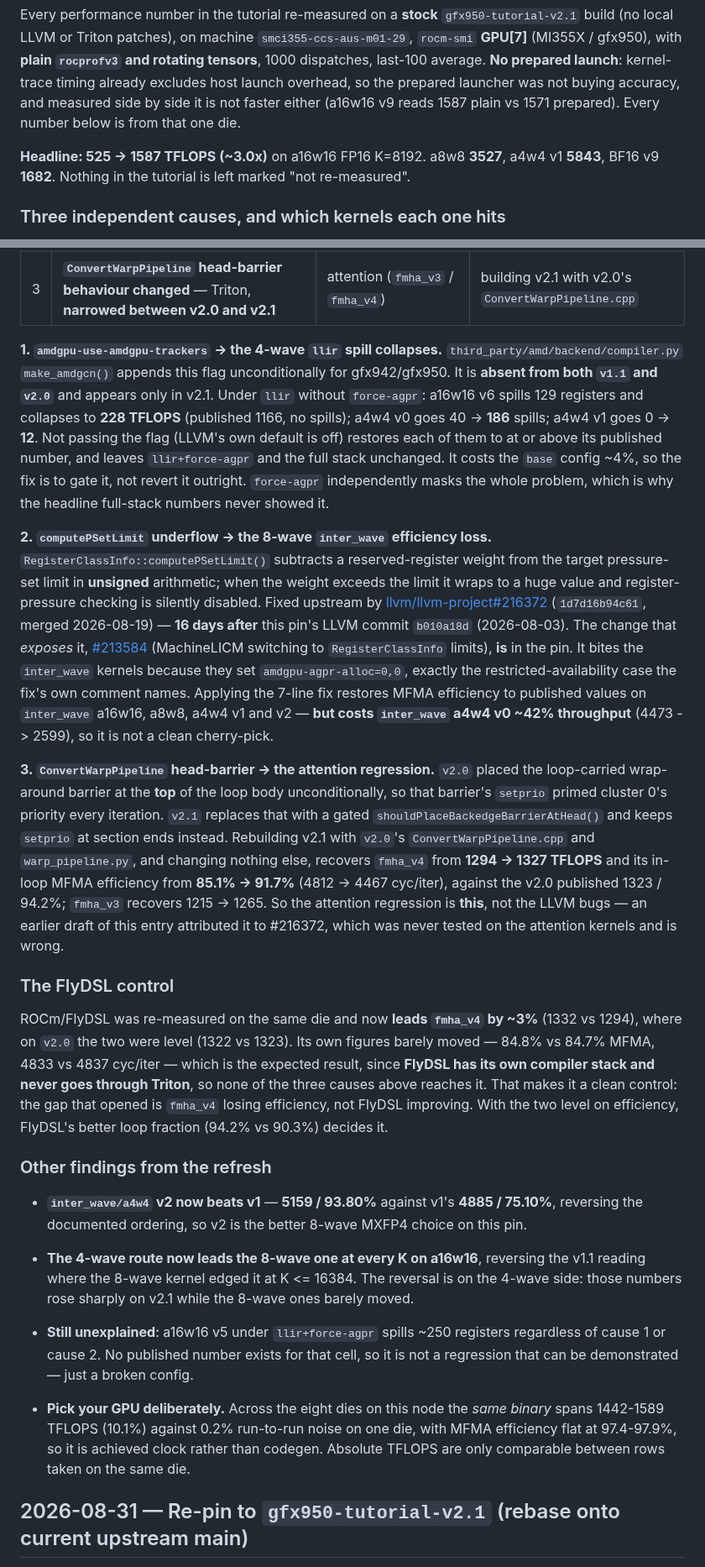
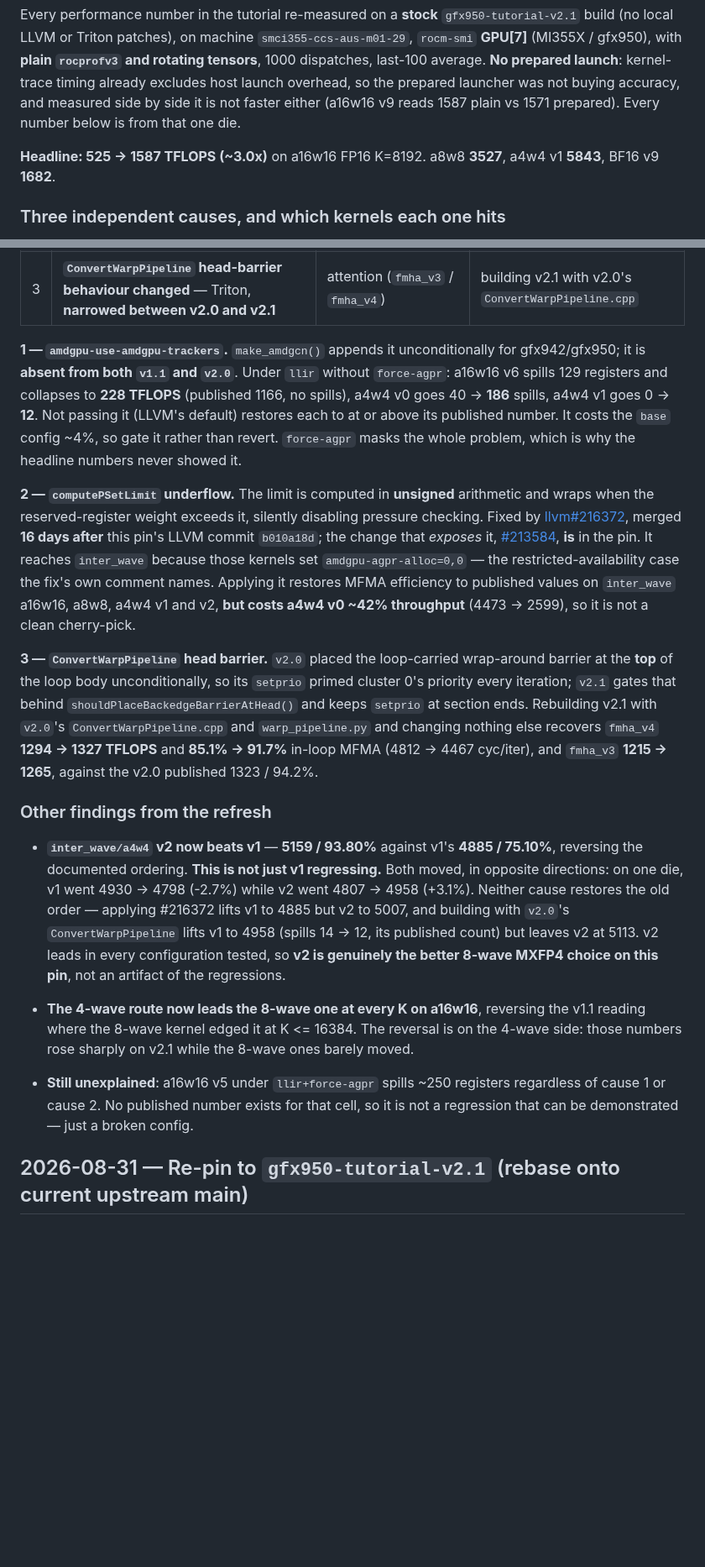
Before and after one commit to ROCm/gfx950-gluon-tutorials, a Markdown page: CHANGELOG.md, 2 parts joined by grey strips. Shown at 84% size. Drawn GitHub-style; blank space fills up the shorter version.

Commit message:
CHANGELOG: tighten the v2.1 entry
Shortens the three cause explanations to their essentials, drops the FlyDSL
control section and the GPU-selection bullet, and removes the "nothing is left
marked not re-measured" line.

Also answers a question the previous wording left open: is inter_wave/a4w4 v2
beating v1 just v1 regressing? No. Both moved, in opposite directions -- on one
die v1 went 4930 -> 4798 (-2.7%) while v2 went 4807 -> 4958 (+3.1%) -- and
neither cause restores the old order. Applying #216372 lifts v1 to 4885 but v2
to 5007; building with v2.0's ConvertWarpPipeline lifts v1 to 4958 (spills
14 -> 12, matching its published count) but leaves v2 at 5113. v2 leads in every
configuration tested, so it is genuinely the better 8-wave MXFP4 choice on this
pin rather than an artifact of the regressions.

That second experiment also shows cause 3 reaches the 8-wave GEMMs, not only the
attention kernels, though the effect there is small (~1.5% on a4w4 v1).

```diff
--- a/CHANGELOG.md
+++ b/CHANGELOG.md
@@ -15,7 +15,7 @@ prepared launcher was not buying accuracy, and measured side by side it is not f
 (a16w16 v9 reads 1587 plain vs 1571 prepared). Every number below is from that one die.
 
 **Headline: 525 -> 1587 TFLOPS (~3.0x)** on a16w16 FP16 K=8192. a8w8 **3527**, a4w4 v1 **5843**,
-BF16 v9 **1682**. Nothing in the tutorial is left marked "not re-measured".
+BF16 v9 **1682**.
 
 ### Three independent causes, and which kernels each one hits
 
@@ -28,53 +28,40 @@ listed here with what was actually done to confirm each, because the three had b
 | 2 | **`computePSetLimit` unsigned underflow** — LLVM, fix **missing** from the pin | 8-wave `inter_wave` GEMMs | applying LLVM #216372 |
 | 3 | **`ConvertWarpPipeline` head-barrier behaviour changed** — Triton, **narrowed between v2.0 and v2.1** | attention (`fmha_v3` / `fmha_v4`) | building v2.1 with v2.0's `ConvertWarpPipeline.cpp` |
 
-**1. `amdgpu-use-amdgpu-trackers` -> the 4-wave `llir` spill collapses.**
-`third_party/amd/backend/compiler.py` `make_amdgcn()` appends this flag unconditionally for
-gfx942/gfx950. It is **absent from both `v1.1` and `v2.0`** and appears only in v2.1. Under `llir`
-without `force-agpr`: a16w16 v6 spills 129 registers and collapses to **228 TFLOPS** (published
-1166, no spills); a4w4 v0 goes 40 -> **186** spills; a4w4 v1 goes 0 -> **12**. Not passing the flag
-(LLVM's own default is off) restores each of them to at or above its published number, and leaves
-`llir+force-agpr` and the full stack unchanged. It costs the `base` config ~4%, so the fix is to
-gate it, not revert it outright. `force-agpr` independently masks the whole problem, which is why
-the headline full-stack numbers never showed it.
+**1 — `amdgpu-use-amdgpu-trackers`.** `make_amdgcn()` appends it unconditionally for
+gfx942/gfx950; it is **absent from both `v1.1` and `v2.0`**. Under `llir` without `force-agpr`:
+a16w16 v6 spills 129 registers and collapses to **228 TFLOPS** (published 1166, no spills), a4w4 v0
+goes 40 -> **186** spills, a4w4 v1 goes 0 -> **12**. Not passing it (LLVM's default) restores each
+to at or above its published number. It costs the `base` config ~4%, so gate it rather than revert.
+`force-agpr` masks the whole problem, which is why the headline numbers never showed it.
 
-**2. `computePSetLimit` underflow -> the 8-wave `inter_wave` efficiency loss.**
-`RegisterClassInfo::computePSetLimit()` subtracts a reserved-register weight from the target
-pressure-set limit in **unsigned** arithmetic; when the weight exceeds the limit it wraps to a huge
-value and register-pressure checking is silently disabled. Fixed upstream by
-[llvm/llvm-project#216372](https://github.com/llvm/llvm-project/pull/216372) (`1d7d16b94c61`,
-merged 2026-08-19) — **16 days after** this pin's LLVM commit `b010a18d` (2026-08-03). The change
-that *exposes* it, [#213584](https://github.com/llvm/llvm-project/pull/213584) (MachineLICM
-switching to `RegisterClassInfo` limits), **is** in the pin. It bites the `inter_wave` kernels
-because they set `amdgpu-agpr-alloc=0,0`, exactly the restricted-availability case the fix's own
-comment names. Applying the 7-line fix restores MFMA efficiency to published values on
-`inter_wave` a16w16, a8w8, a4w4 v1 and v2 — **but costs `inter_wave` a4w4 v0 ~42% throughput**
-(4473 -> 2599), so it is not a clean cherry-pick.
+**2 — `computePSetLimit` underflow.** The limit is computed in **unsigned** arithmetic and wraps
+when the reserved-register weight exceeds it, silently disabling pressure checking. Fixed by
+[llvm#216372](https://github.com/llvm/llvm-project/pull/216372), merged **16 days after** this
+pin's LLVM commit `b010a18d`; the change that *exposes* it,
+[#213584](https://github.com/llvm/llvm-project/pull/213584), **is** in the pin. It reaches
+`inter_wave` because those kernels set `amdgpu-agpr-alloc=0,0` — the restricted-availability case
+the fix's own comment names. Applying it restores MFMA efficiency to published values on
+`inter_wave` a16w16, a8w8, a4w4 v1 and v2, **but costs a4w4 v0 ~42% throughput** (4473 -> 2599),
+so it is not a clean cherry-pick.
 
-**3. `ConvertWarpPipeline` head-barrier -> the attention regression.**
-`v2.0` placed the loop-carried wrap-around barrier at the **top** of the loop body
-unconditionally, so that barrier's `setprio` primed cluster 0's priority every iteration. `v2.1`
-replaces that with a gated `shouldPlaceBackedgeBarrierAtHead()` and keeps `setprio` at section
-ends instead. Rebuilding v2.1 with `v2.0`'s `ConvertWarpPipeline.cpp` and `warp_pipeline.py`, and
-changing nothing else, recovers `fmha_v4` from **1294 -> 1327 TFLOPS** and its in-loop MFMA
-efficiency from **85.1% -> 91.7%** (4812 -> 4467 cyc/iter), against the v2.0 published 1323 /
-94.2%; `fmha_v3` recovers 1215 -> 1265. So the attention regression is **this**, not the LLVM
-bugs — an earlier draft of this entry attributed it to #216372, which was never tested on the
-attention kernels and is wrong.
-
-### The FlyDSL control
-
-ROCm/FlyDSL was re-measured on the same die and now **leads `fmha_v4` by ~3%** (1332 vs 1294),
-where on `v2.0` the two were level (1322 vs 1323). Its own figures barely moved — 84.8% vs 84.7%
-MFMA, 4833 vs 4837 cyc/iter — which is the expected result, since **FlyDSL has its own compiler
-stack and never goes through Triton**, so none of the three causes above reaches it. That makes it
-a clean control: the gap that opened is `fmha_v4` losing efficiency, not FlyDSL improving. With
-the two level on efficiency, FlyDSL's better loop fraction (94.2% vs 90.3%) decides it.
+**3 — `ConvertWarpPipeline` head barrier.** `v2.0` placed the loop-carried wrap-around barrier at
+the **top** of the loop body unconditionally, so its `setprio` primed cluster 0's priority every
+iteration; `v2.1` gates that behind `shouldPlaceBackedgeBarrierAtHead()` and keeps `setprio` at
+section ends. Rebuilding v2.1 with `v2.0`'s `ConvertWarpPipeline.cpp` and `warp_pipeline.py` and
+changing nothing else recovers `fmha_v4` **1294 -> 1327 TFLOPS** and **85.1% -> 91.7%** in-loop
+MFMA (4812 -> 4467 cyc/iter), and `fmha_v3` **1215 -> 1265**, against the v2.0 published
+1323 / 94.2%.
 
 ### Other findings from the refresh
 
 - **`inter_wave/a4w4` v2 now beats v1** — **5159 / 93.80%** against v1's **4885 / 75.10%**,
-  reversing the documented ordering, so v2 is the better 8-wave MXFP4 choice on this pin.
+  reversing the documented ordering. **This is not just v1 regressing.** Both moved, in opposite
+  directions: on one die, v1 went 4930 -> 4798 (-2.7%) while v2 went 4807 -> 4958 (+3.1%). Neither
+  cause restores the old order — applying #216372 lifts v1 to 4885 but v2 to 5007, and building
+  with `v2.0`'s `ConvertWarpPipeline` lifts v1 to 4958 (spills 14 -> 12, its published count) but
+  leaves v2 at 5113. v2 leads in every configuration tested, so **v2 is genuinely the better
+  8-wave MXFP4 choice on this pin**, not an artifact of the regressions.
 
 - **The 4-wave route now leads the 8-wave one at every K on a16w16**, reversing the v1.1 reading
   where the 8-wave kernel edged it at K <= 16384. The reversal is on the 4-wave side: those
@@ -84,10 +71,6 @@ the two level on efficiency, FlyDSL's better loop fraction (94.2% vs 90.3%) deci
   cause 1 or cause 2. No published number exists for that cell, so it is not a regression that can
   be demonstrated — just a broken config.
 
-- **Pick your GPU deliberately.** Across the eight dies on this node the *same binary* spans
-  1442-1589 TFLOPS (10.1%) against 0.2% run-to-run noise on one die, with MFMA efficiency flat at
-  97.4-97.9%, so it is achieved clock rather than codegen. Absolute TFLOPS are only comparable
-  between rows taken on the same die.
 
 ## 2026-08-31 — Re-pin to `gfx950-tutorial-v2.1` (rebase onto current upstream main)
 
```
